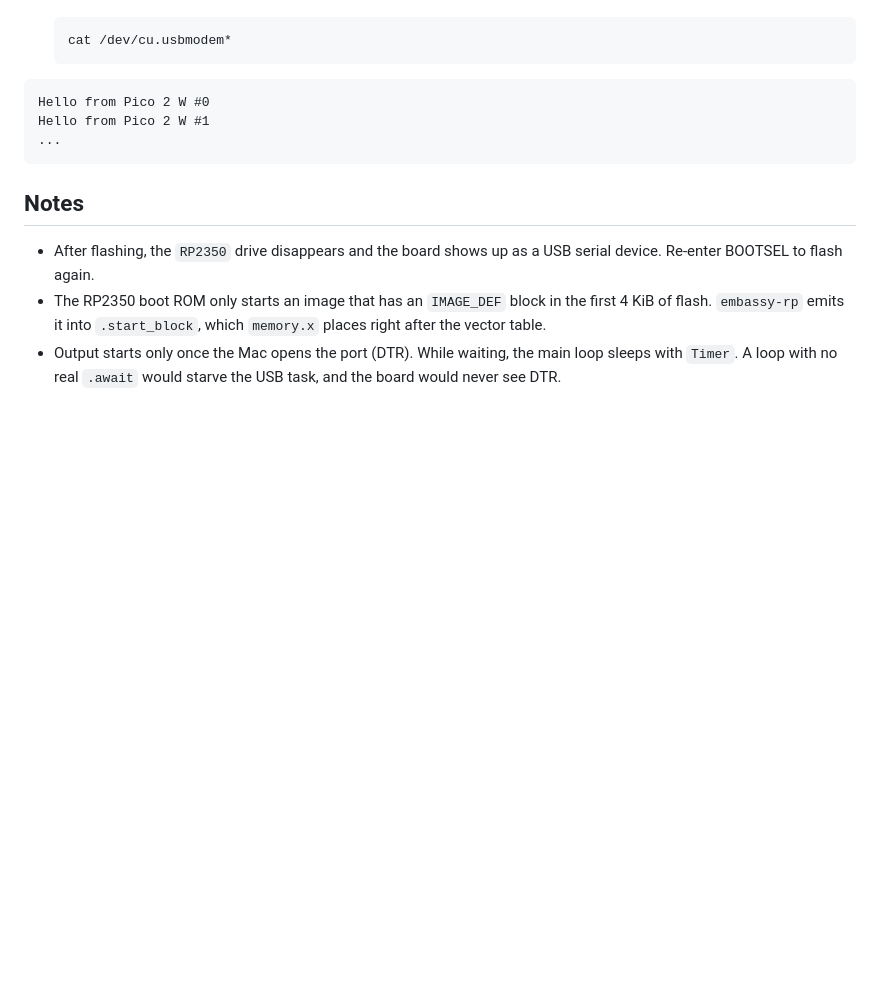
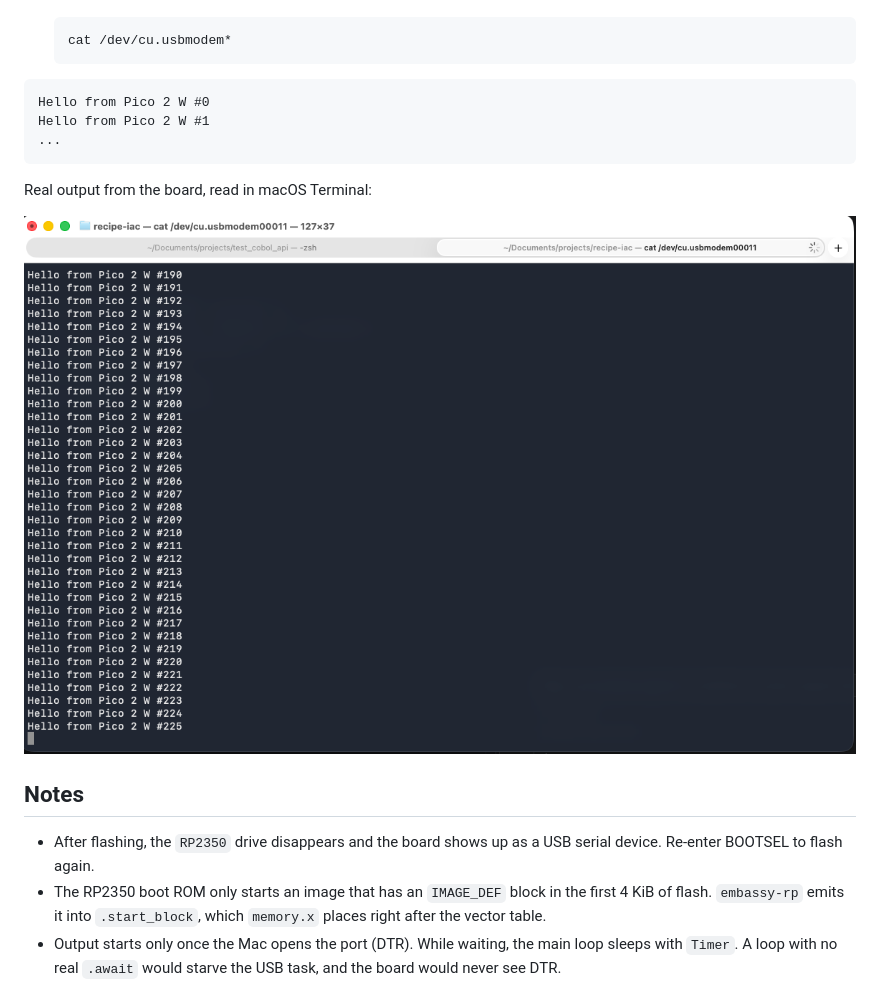
Before and after one commit to ttsukahara967/pico2_rust_demo, a Markdown page: README.md, the part around the change. Rendered like a GitHub page; pictures changed too: docs/serial_output.png (added); blank space fills up the shorter version.

Commit message:
Add screenshot of real serial output to README
Co-Authored-By: Claude Opus 5.5 <noreply@anthropic.com>

````diff
--- a/README.md
+++ b/README.md
@@ -33,6 +33,10 @@ Hello from Pico 2 W #1
 ...
 ```
 
+Real output from the board, read in macOS Terminal:
+
+![USB serial output from the Pico 2 W](docs/serial_output.png)
+
 ## Notes
 
 - After flashing, the `RP2350` drive disappears and the board shows up as a USB serial device. Re-enter BOOTSEL to flash again.
````
